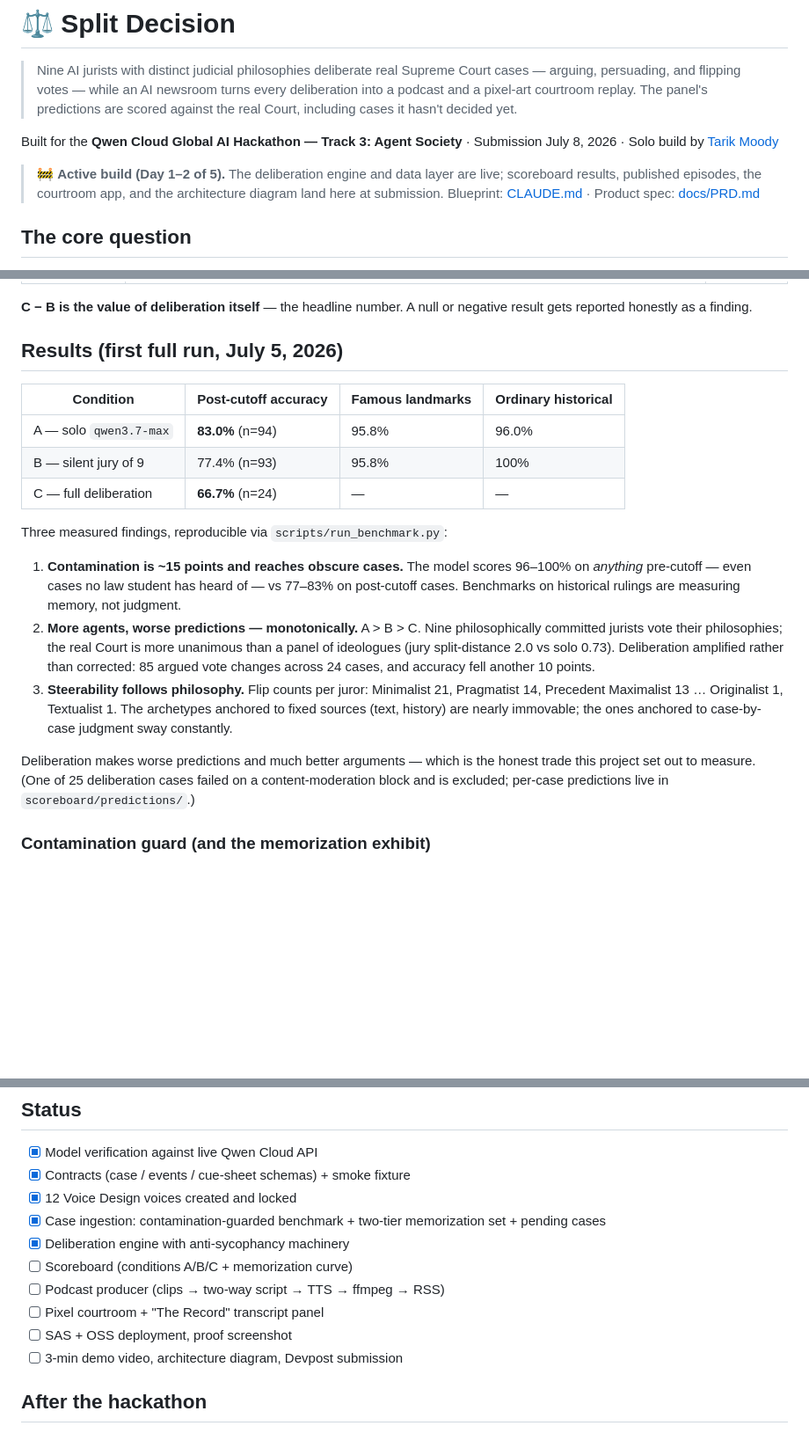
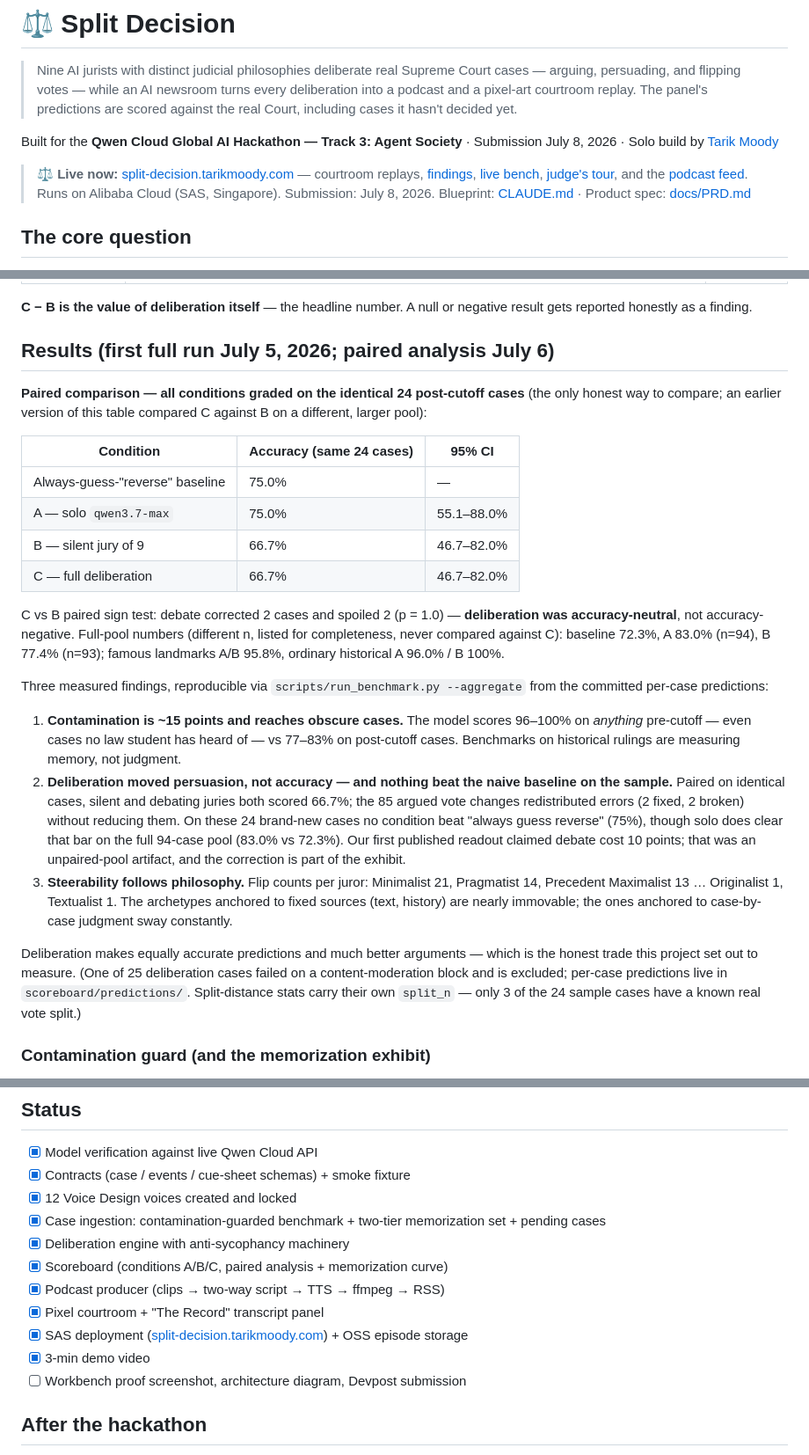
Before and after one commit to tmoody1973/split-decision, a Markdown page: README.md, 3 parts joined by grey strips. Shown at 88% size. Drawn GitHub-style; blank space fills up the shorter version.

Commit message:
docs(readme): paired results presentation; status synced to live deployment
Results table now leads with the paired 24-case comparison (baseline, A, B, C
with CIs) and reports full-pool numbers separately, never against C. Finding 2
rewritten to the paired truth: deliberation was accuracy-neutral, and nothing
beat the naive baseline on the sample. Stale Day 1-2 build banner replaced
with live URLs; status checkboxes reflect shipped reality.

```diff
--- a/README.md
+++ b/README.md
@@ -8,10 +8,13 @@
 Built for the **Qwen Cloud Global AI Hackathon — Track 3: Agent Society** ·
 Submission July 8, 2026 · Solo build by [Tarik Moody](https://github.com/tmoody1973)
 
-> 🚧 **Active build (Day 1–2 of 5).** The deliberation engine and data layer are
-> live; scoreboard results, published episodes, the courtroom app, and the
-> architecture diagram land here at submission. Blueprint: [CLAUDE.md](CLAUDE.md) ·
-> Product spec: [docs/PRD.md](docs/PRD.md)
+> ⚖️ **Live now:** [split-decision.tarikmoody.com](https://split-decision.tarikmoody.com) —
+> courtroom replays, [findings](https://split-decision.tarikmoody.com/findings.html),
+> [live bench](https://split-decision.tarikmoody.com/live.html),
+> [judge's tour](https://split-decision.tarikmoody.com/judges.html), and the
+> [podcast feed](https://split-decision.tarikmoody.com/feed.xml). Runs on Alibaba
+> Cloud (SAS, Singapore). Submission: July 8, 2026. Blueprint:
+> [CLAUDE.md](CLAUDE.md) · Product spec: [docs/PRD.md](docs/PRD.md)
 
 ## The core question
 
@@ -32,34 +35,51 @@ Three conditions, identical case records:
 **C − B is the value of deliberation itself** — the headline number. A null or
 negative result gets reported honestly as a finding.
 
-## Results (first full run, July 5, 2026)
+## Results (first full run July 5, 2026; paired analysis July 6)
 
-| Condition | Post-cutoff accuracy | Famous landmarks | Ordinary historical |
-|---|---|---|---|
-| A — solo `qwen3.7-max` | **83.0%** (n=94) | 95.8% | 96.0% |
-| B — silent jury of 9 | 77.4% (n=93) | 95.8% | 100% |
-| C — full deliberation | **66.7%** (n=24) | — | — |
+**Paired comparison — all conditions graded on the identical 24 post-cutoff
+cases** (the only honest way to compare; an earlier version of this table
+compared C against B on a different, larger pool):
 
-Three measured findings, reproducible via `scripts/run_benchmark.py`:
+| Condition | Accuracy (same 24 cases) | 95% CI |
+|---|---|---|
+| Always-guess-"reverse" baseline | 75.0% | — |
+| A — solo `qwen3.7-max` | 75.0% | 55.1–88.0% |
+| B — silent jury of 9 | 66.7% | 46.7–82.0% |
+| C — full deliberation | 66.7% | 46.7–82.0% |
+
+C vs B paired sign test: debate corrected 2 cases and spoiled 2 (p = 1.0) —
+**deliberation was accuracy-neutral**, not accuracy-negative. Full-pool numbers
+(different n, listed for completeness, never compared against C): baseline
+72.3%, A 83.0% (n=94), B 77.4% (n=93); famous landmarks A/B 95.8%, ordinary
+historical A 96.0% / B 100%.
+
+Three measured findings, reproducible via `scripts/run_benchmark.py --aggregate`
+from the committed per-case predictions:
 
 1. **Contamination is ~15 points and reaches obscure cases.** The model scores
    96–100% on *anything* pre-cutoff — even cases no law student has heard of —
    vs 77–83% on post-cutoff cases. Benchmarks on historical rulings are
    measuring memory, not judgment.
-2. **More agents, worse predictions — monotonically.** A > B > C. Nine
-   philosophically committed jurists vote their philosophies; the real Court
-   is more unanimous than a panel of ideologues (jury split-distance 2.0 vs
-   solo 0.73). Deliberation amplified rather than corrected: 85 argued vote
-   changes across 24 cases, and accuracy fell another 10 points.
+2. **Deliberation moved persuasion, not accuracy — and nothing beat the naive
+   baseline on the sample.** Paired on identical cases, silent and debating
+   juries both scored 66.7%; the 85 argued vote changes redistributed errors
+   (2 fixed, 2 broken) without reducing them. On these 24 brand-new cases no
+   condition beat "always guess reverse" (75%), though solo does clear that
+   bar on the full 94-case pool (83.0% vs 72.3%). Our first published readout
+   claimed debate cost 10 points; that was an unpaired-pool artifact, and the
+   correction is part of the exhibit.
 3. **Steerability follows philosophy.** Flip counts per juror: Minimalist 21,
    Pragmatist 14, Precedent Maximalist 13 … Originalist 1, Textualist 1. The
    archetypes anchored to fixed sources (text, history) are nearly immovable;
    the ones anchored to case-by-case judgment sway constantly.
 
-Deliberation makes worse predictions and much better arguments — which is the
-honest trade this project set out to measure. (One of 25 deliberation cases
-failed on a content-moderation block and is excluded; per-case predictions
-live in `scoreboard/predictions/`.)
+Deliberation makes equally accurate predictions and much better arguments —
+which is the honest trade this project set out to measure. (One of 25
+deliberation cases failed on a content-moderation block and is excluded;
+per-case predictions live in `scoreboard/predictions/`. Split-distance stats
+carry their own `split_n` — only 3 of the 24 sample cases have a known real
+vote split.)
 
 ### Contamination guard (and the memorization exhibit)
 
@@ -180,11 +200,12 @@ first one's record.
 - [x] 12 Voice Design voices created and locked
 - [x] Case ingestion: contamination-guarded benchmark + two-tier memorization set + pending cases
 - [x] Deliberation engine with anti-sycophancy machinery
-- [ ] Scoreboard (conditions A/B/C + memorization curve)
-- [ ] Podcast producer (clips → two-way script → TTS → ffmpeg → RSS)
-- [ ] Pixel courtroom + "The Record" transcript panel
-- [ ] SAS + OSS deployment, proof screenshot
-- [ ] 3-min demo video, architecture diagram, Devpost submission
+- [x] Scoreboard (conditions A/B/C, paired analysis + memorization curve)
+- [x] Podcast producer (clips → two-way script → TTS → ffmpeg → RSS)
+- [x] Pixel courtroom + "The Record" transcript panel
+- [x] SAS deployment ([split-decision.tarikmoody.com](https://split-decision.tarikmoody.com)) + OSS episode storage
+- [x] 3-min demo video
+- [ ] Workbench proof screenshot, architecture diagram, Devpost submission
 
 ## After the hackathon
 
```
Also changed, not shown: other parts of README.md (+1 -1 lines).
